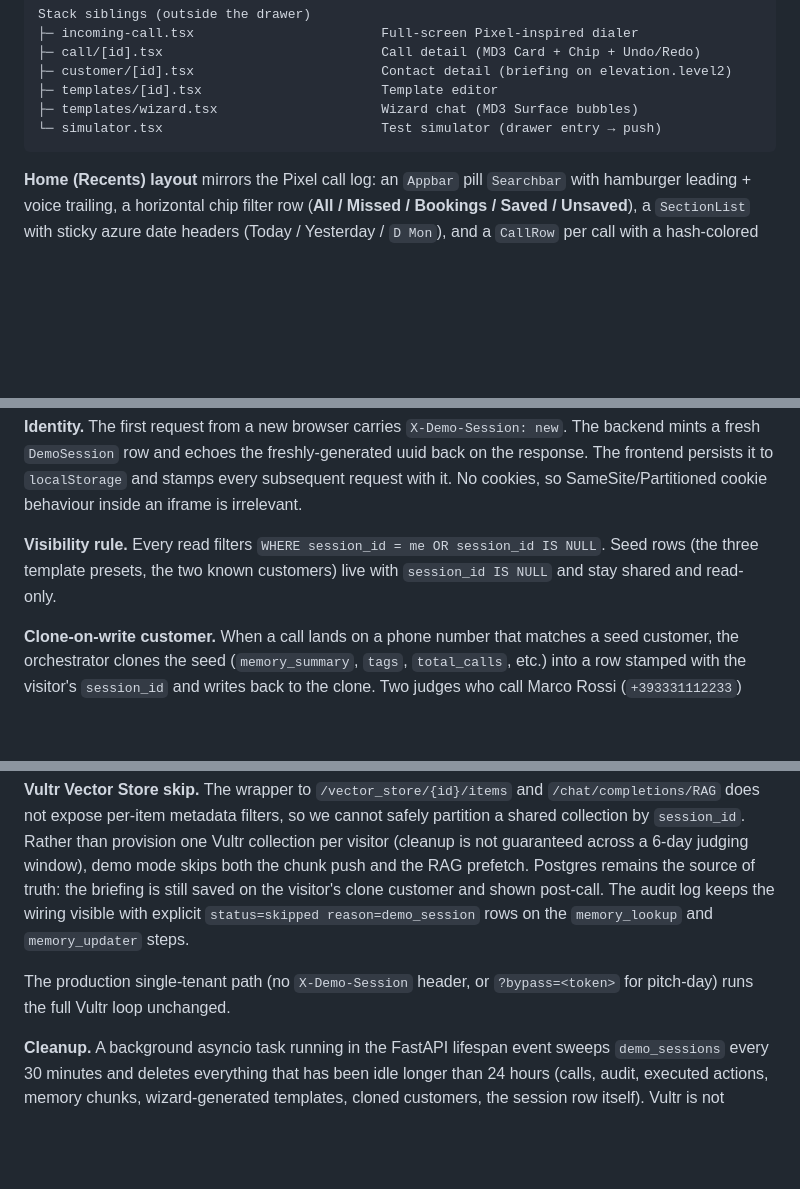
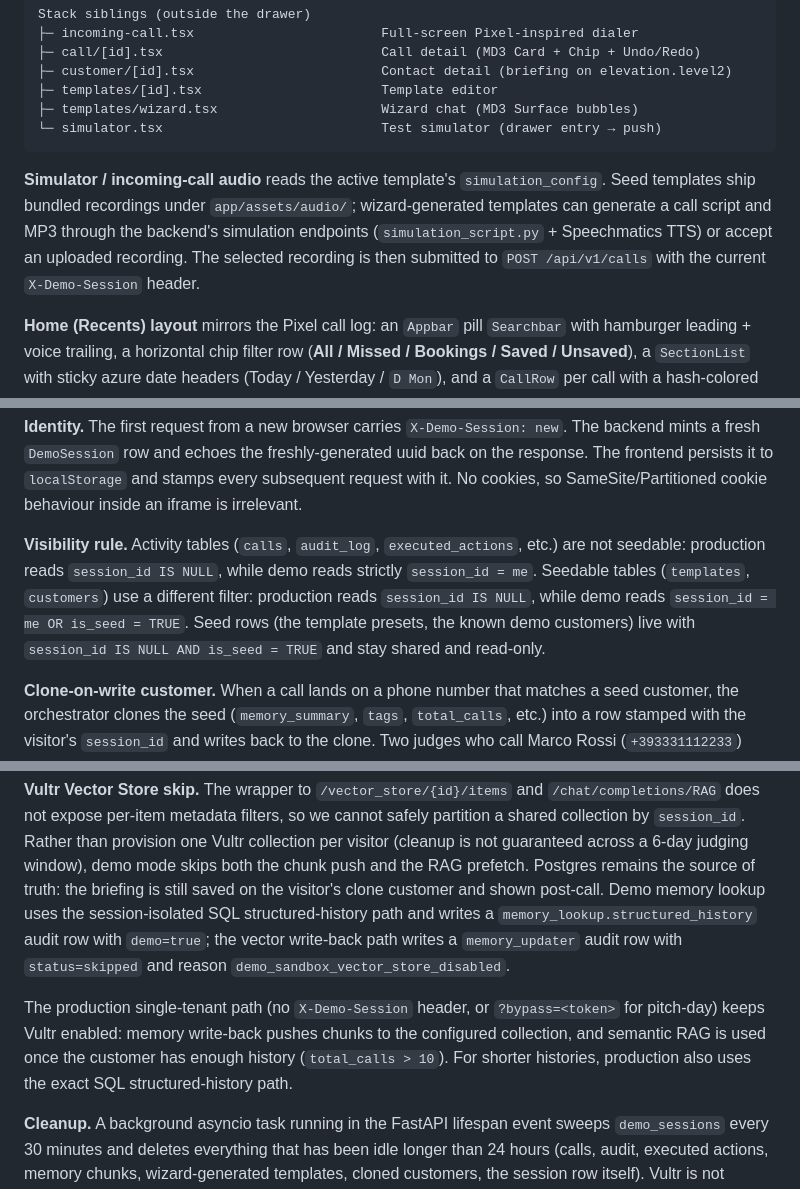
Before and after one commit to Cleversoft-IT/afterglow, a Markdown page: afterglow/docs/ARCHITECTURE.md, 3 parts joined by grey strips. Rendered like a GitHub page; blank space fills up the shorter version.

````diff
--- a/afterglow/docs/ARCHITECTURE.md
+++ b/afterglow/docs/ARCHITECTURE.md
@@ -29,6 +29,14 @@ Stack siblings (outside the drawer)
 ├─ templates/wizard.tsx                     Wizard chat (MD3 Surface bubbles)
 └─ simulator.tsx                            Test simulator (drawer entry → push)
 ```
+
+**Simulator / incoming-call audio** reads the active template's
+`simulation_config`. Seed templates ship bundled recordings under
+`app/assets/audio/`; wizard-generated templates can generate a call script
+and MP3 through the backend's simulation endpoints (`simulation_script.py` +
+Speechmatics TTS) or accept an uploaded recording. The selected recording is
+then submitted to `POST /api/v1/calls` with the current `X-Demo-Session`
+header.
 
 **Home (Recents) layout** mirrors the Pixel call log: an `Appbar` pill
 `Searchbar` with hamburger leading + voice trailing, a horizontal chip filter
@@ -226,10 +266,13 @@ the freshly-generated uuid back on the response. The frontend persists it to
 `localStorage` and stamps every subsequent request with it. No cookies, so
 SameSite/Partitioned cookie behaviour inside an iframe is irrelevant.
 
-**Visibility rule.** Every read filters
-`WHERE session_id = me OR session_id IS NULL`. Seed rows (the three template
-presets, the two known customers) live with `session_id IS NULL` and stay
-shared and read-only.
+**Visibility rule.** Activity tables (`calls`, `audit_log`,
+`executed_actions`, etc.) are not seedable: production reads
+`session_id IS NULL`, while demo reads strictly `session_id = me`.
+Seedable tables (`templates`, `customers`) use a different filter: production
+reads `session_id IS NULL`, while demo reads `session_id = me OR is_seed =
+TRUE`. Seed rows (the template presets, the known demo customers) live with
+`session_id IS NULL AND is_seed = TRUE` and stay shared and read-only.
 
 **Clone-on-write customer.** When a call lands on a phone number that matches
 a seed customer, the orchestrator clones the seed (`memory_summary`, `tags`,
@@ -248,12 +291,17 @@ cannot safely partition a shared collection by `session_id`. Rather than
 provision one Vultr collection per visitor (cleanup is not guaranteed across
 a 6-day judging window), demo mode skips both the chunk push and the RAG
 prefetch. Postgres remains the source of truth: the briefing is still saved
-on the visitor's clone customer and shown post-call. The audit log keeps the
-wiring visible with explicit `status=skipped reason=demo_session` rows on the
-`memory_lookup` and `memory_updater` steps.
+on the visitor's clone customer and shown post-call. Demo memory lookup uses
+the session-isolated SQL structured-history path and writes a
+`memory_lookup.structured_history` audit row with `demo=true`; the vector
+write-back path writes a `memory_updater` audit row with `status=skipped`
+and reason `demo_sandbox_vector_store_disabled`.
 
 The production single-tenant path (no `X-Demo-Session` header, or
-`?bypass=<token>` for pitch-day) runs the full Vultr loop unchanged.
+`?bypass=<token>` for pitch-day) keeps Vultr enabled: memory write-back pushes
+chunks to the configured collection, and semantic RAG is used once the
+customer has enough history (`total_calls > 10`). For shorter histories,
+production also uses the exact SQL structured-history path.
 
 **Cleanup.** A background asyncio task running in the FastAPI lifespan event
 sweeps `demo_sessions` every 30 minutes and deletes everything that has been
````
Also changed, not shown: other parts of afterglow/docs/ARCHITECTURE.md (+81 -42 lines).
